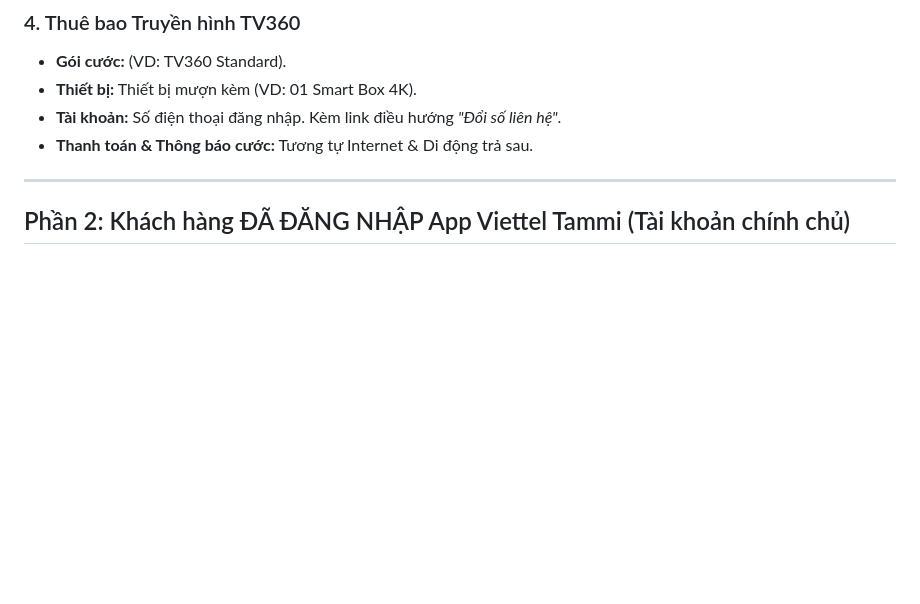
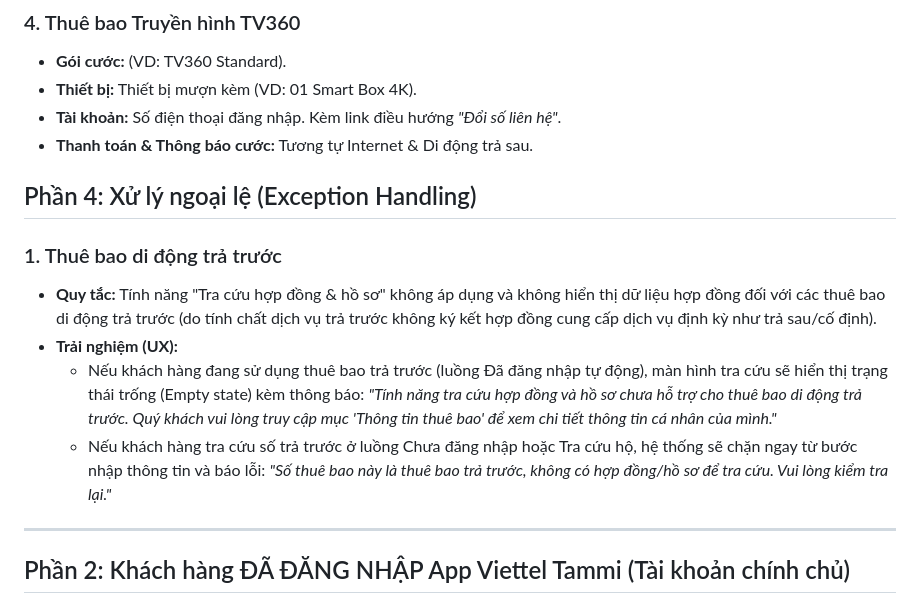
Before and after one commit to lamquangduc312/tracuhopdong-viettel, a Markdown page: TAI_LIEU_NGHIEP_VU_TRA_CUU_HOP_DONG.md, the part around the change. Rendered like a GitHub page; blank space fills up the shorter version.

Commit message:
docs: add exception handling rule for prepaid mobile subscribers

```diff
--- a/TAI_LIEU_NGHIEP_VU_TRA_CUU_HOP_DONG.md
+++ b/TAI_LIEU_NGHIEP_VU_TRA_CUU_HOP_DONG.md
@@ -69,6 +69,15 @@ Nằm ở vị trí trên cùng của màn hình kết quả, giúp khách hàng
 - **Tài khoản:** Số điện thoại đăng nhập. Kèm link điều hướng *"Đổi số liên hệ"*.
 - **Thanh toán & Thông báo cước:** Tương tự Internet & Di động trả sau.
 
+
+## Phần 4: Xử lý ngoại lệ (Exception Handling)
+
+### 1. Thuê bao di động trả trước
+- **Quy tắc:** Tính năng "Tra cứu hợp đồng & hồ sơ" không áp dụng và không hiển thị dữ liệu hợp đồng đối với các thuê bao di động trả trước (do tính chất dịch vụ trả trước không ký kết hợp đồng cung cấp dịch vụ định kỳ như trả sau/cố định).
+- **Trải nghiệm (UX):**
+  - Nếu khách hàng đang sử dụng thuê bao trả trước (luồng Đã đăng nhập tự động), màn hình tra cứu sẽ hiển thị trạng thái trống (Empty state) kèm thông báo: *"Tính năng tra cứu hợp đồng và hồ sơ chưa hỗ trợ cho thuê bao di động trả trước. Quý khách vui lòng truy cập mục 'Thông tin thuê bao' để xem chi tiết thông tin cá nhân của mình."*
+  - Nếu khách hàng tra cứu số trả trước ở luồng Chưa đăng nhập hoặc Tra cứu hộ, hệ thống sẽ chặn ngay từ bước nhập thông tin và báo lỗi: *"Số thuê bao này là thuê bao trả trước, không có hợp đồng/hồ sơ để tra cứu. Vui lòng kiểm tra lại."*
+
 ---
 
 ## Phần 2: Khách hàng ĐÃ ĐĂNG NHẬP App Viettel Tammi (Tài khoản chính chủ)
```
